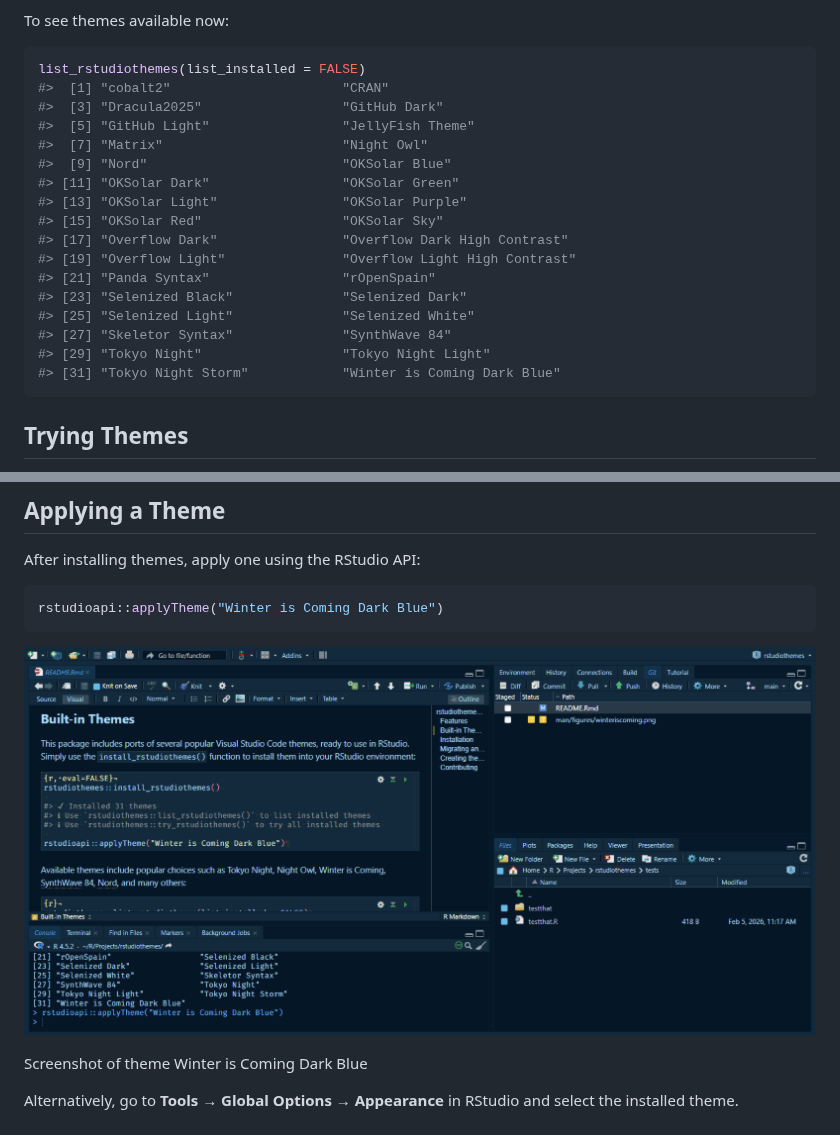
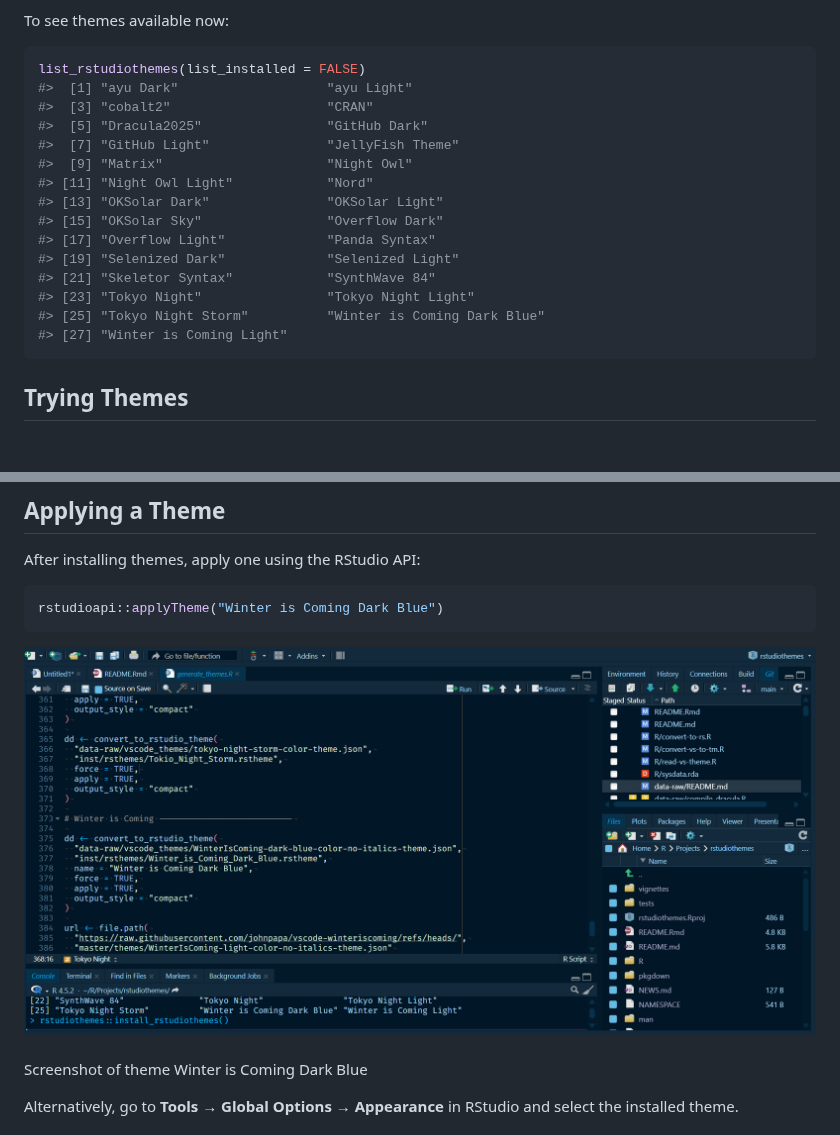
Before and after one commit to dieghernan/rstudiothemes, a Markdown page: articles/rstudiothemes.md, 2 parts joined by grey strips. GitHub-like rendering; pictures changed too: articles/winteriscoming.png; blank space fills up the shorter version.

Commit message:
Built site for rstudiothemes@0.0.0.9000: b64377a

````diff
--- a/articles/rstudiothemes.md
+++ b/articles/rstudiothemes.md
@@ -28,22 +28,20 @@ To see themes available now:
 
 ``` r
 list_rstudiothemes(list_installed = FALSE)
-#>  [1] "cobalt2"                      "CRAN"
-#>  [3] "Dracula2025"                  "GitHub Dark"
-#>  [5] "GitHub Light"                 "JellyFish Theme"
-#>  [7] "Matrix"                       "Night Owl"
-#>  [9] "Nord"                         "OKSolar Blue"
-#> [11] "OKSolar Dark"                 "OKSolar Green"
-#> [13] "OKSolar Light"                "OKSolar Purple"
-#> [15] "OKSolar Red"                  "OKSolar Sky"
-#> [17] "Overflow Dark"                "Overflow Dark High Contrast"
-#> [19] "Overflow Light"               "Overflow Light High Contrast"
-#> [21] "Panda Syntax"                 "rOpenSpain"
-#> [23] "Selenized Black"              "Selenized Dark"
-#> [25] "Selenized Light"              "Selenized White"
-#> [27] "Skeletor Syntax"              "SynthWave 84"
-#> [29] "Tokyo Night"                  "Tokyo Night Light"
-#> [31] "Tokyo Night Storm"            "Winter is Coming Dark Blue"
+#>  [1] "ayu Dark"                   "ayu Light"
+#>  [3] "cobalt2"                    "CRAN"
+#>  [5] "Dracula2025"                "GitHub Dark"
+#>  [7] "GitHub Light"               "JellyFish Theme"
+#>  [9] "Matrix"                     "Night Owl"
+#> [11] "Night Owl Light"            "Nord"
+#> [13] "OKSolar Dark"               "OKSolar Light"
+#> [15] "OKSolar Sky"                "Overflow Dark"
+#> [17] "Overflow Light"             "Panda Syntax"
+#> [19] "Selenized Dark"             "Selenized Light"
+#> [21] "Skeletor Syntax"            "SynthWave 84"
+#> [23] "Tokyo Night"                "Tokyo Night Light"
+#> [25] "Tokyo Night Storm"          "Winter is Coming Dark Blue"
+#> [27] "Winter is Coming Light"
 ```
 
 ## Trying Themes
````
Also changed, not shown: index.md (+15 -17 lines), reference/figures/winteriscoming.png, 5 other files.
